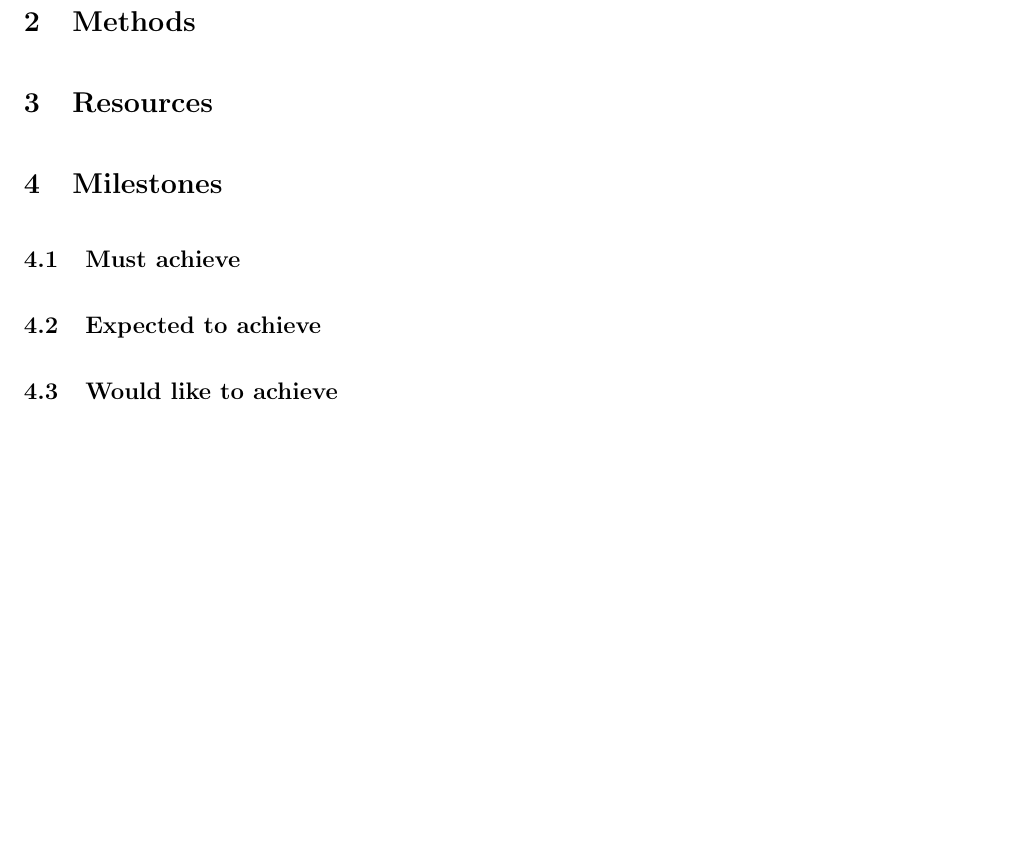
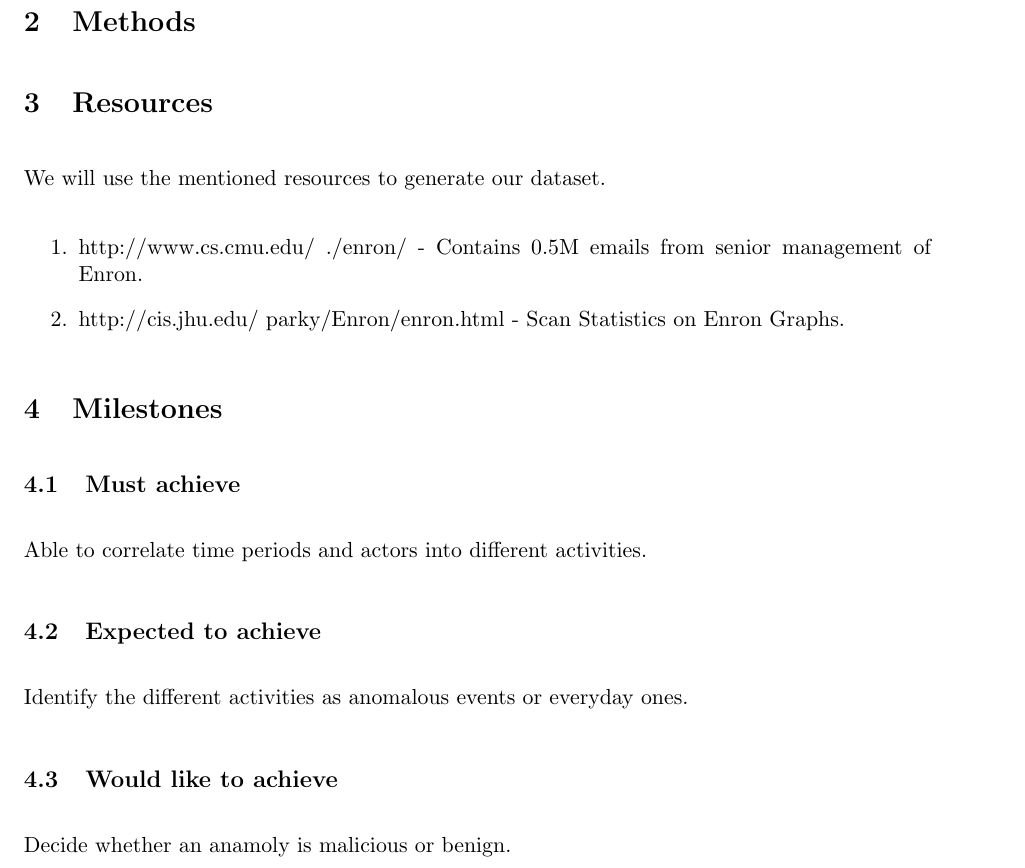
Before and after one commit to disa-mhembere/ML-Project, a LaTeX document (proposal/writeup/template.tex): part of the page before the commit and part of page 1 of 2 after it, cut so that both start at the same text, the shorter picture padded with empty space. Compiled offline with pdfLaTeX.

Commit message:
Updating milestones and Resources

```diff
--- a/proposal/writeup/template.tex
+++ b/proposal/writeup/template.tex
@@ -34,14 +34,18 @@
 
 \section{Resources}
 % What resources will you use and how will you get them?
-
+We will use the mentioned resources to generate our dataset.
+\begin{enumerate}
+  \item http://www.cs.cmu.edu/~./enron/ - Contains 0.5M emails from senior management of Enron.
+  \item http://cis.jhu.edu/~parky/Enron/enron.html - Scan Statistics on Enron Graphs.
+\end{enumerate}
 \section{Milestones}
 \subsection{Must achieve}
-
+Able to correlate time periods and actors into different activities.
 \subsection{Expected to achieve}
-
+Identify the different activities as anomalous events or everyday ones.
 \subsection{Would like to achieve}
-
+Decide whether an anamoly is malicious or benign.
 
 \section{Final Writeup}
 % What will appear in the final writeup.
```
Also changed, not shown: proposal/writeup/template.tex (2 more changed lines).
